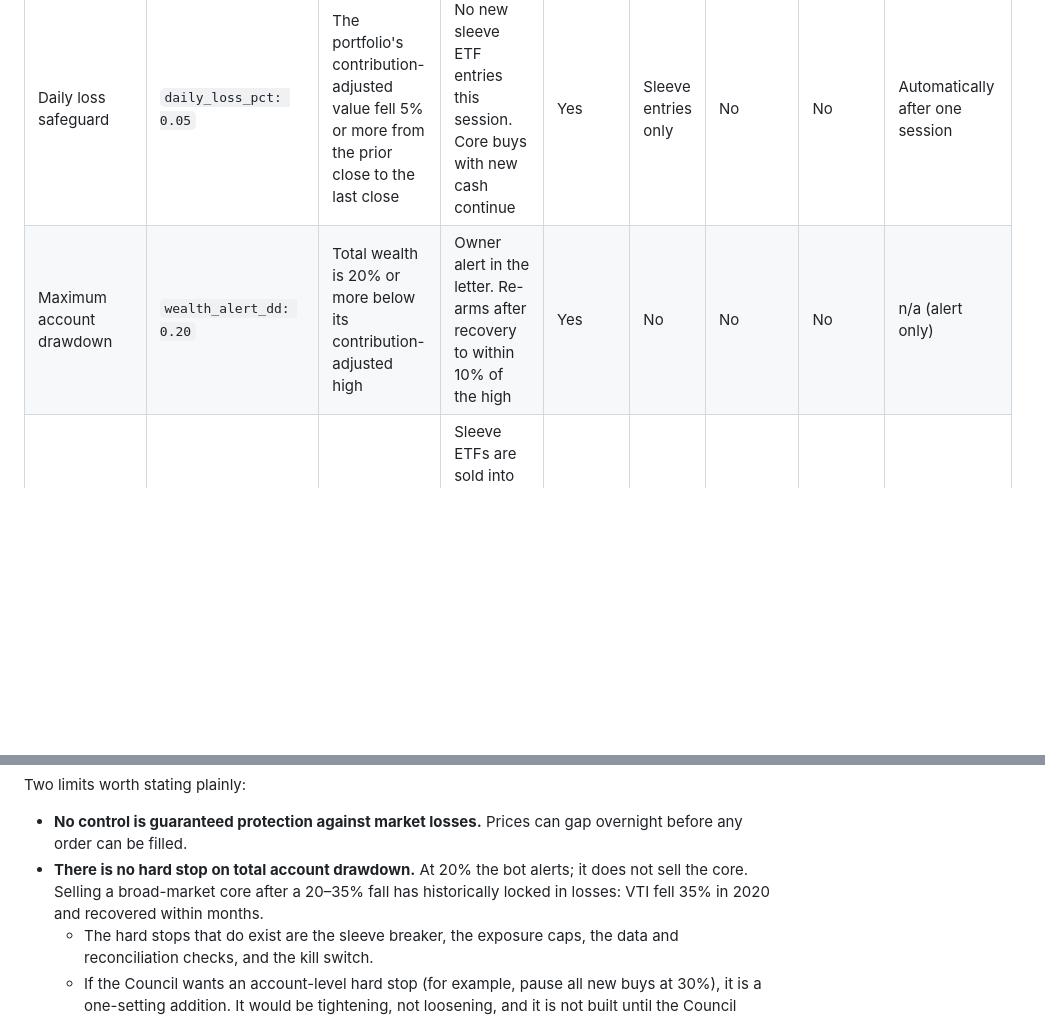
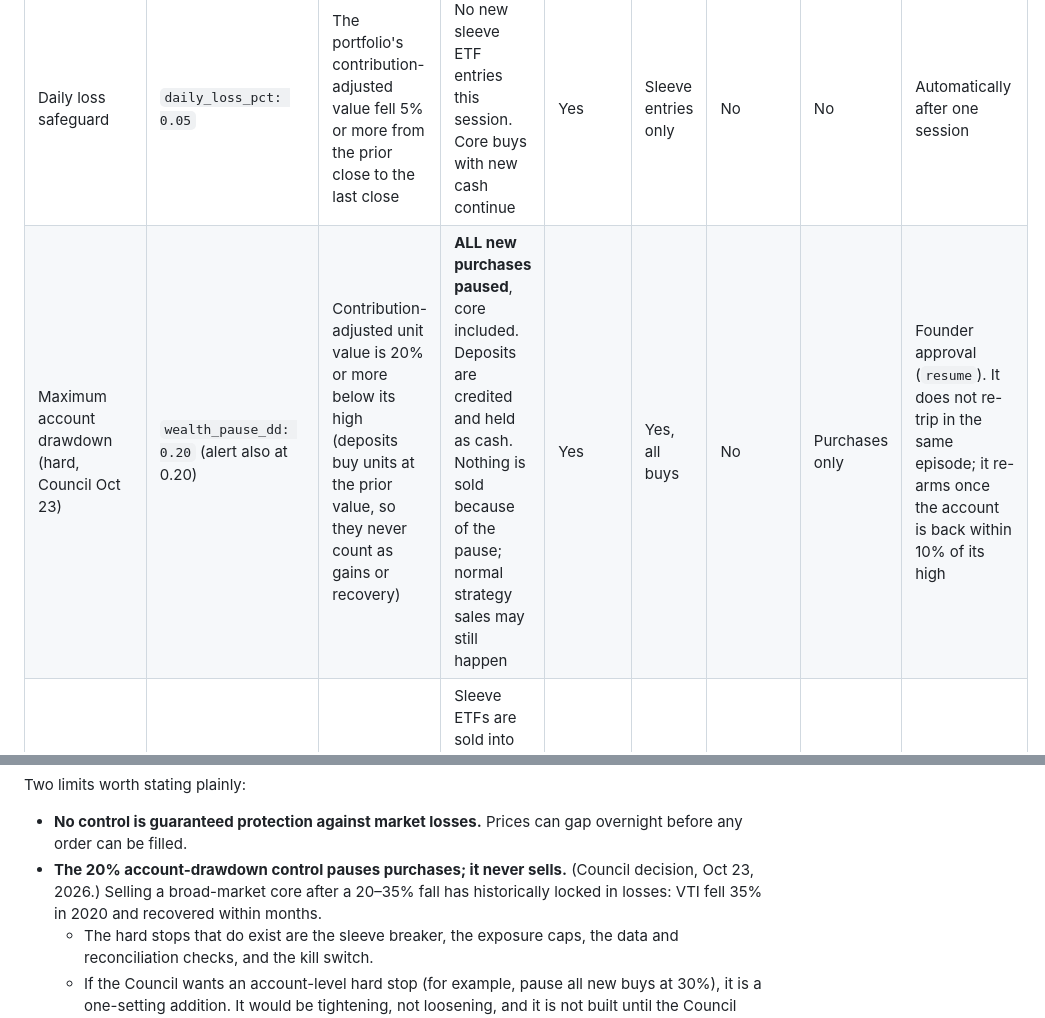
Before and after one commit to BtheAnalyst/hb-global-trading-lab, a Markdown page: docs/GATE3_SAFETY.md, 2 parts joined by grey strips. Drawn GitHub-style; blank space fills up the shorter version.

Commit message:
Docs: 20% account-drawdown purchase pause
Co-Authored-By: Claude Opus 5.5 <noreply@anthropic.com>
Claude-Session: https://claude.ai/code/session_014nt1StvSSiu8ddw36FxC5W

```diff
--- a/docs/GATE3_SAFETY.md
+++ b/docs/GATE3_SAFETY.md
@@ -5,7 +5,7 @@ Source of truth: `config/equity.yaml` (the `risk:` block) and `hbgtl/equity_runn
 | Control | Exact setting | What triggers it | What it does | Alert | Blocks new buys | Sells or closes positions | Pauses the system | How it restarts |
 |---|---|---|---|---|---|---|---|---|
 | Daily loss safeguard | `daily_loss_pct: 0.05` | The portfolio's contribution-adjusted value fell 5% or more from the prior close to the last close | No new sleeve ETF entries this session. Core buys with new cash continue | Yes | Sleeve entries only | No | No | Automatically after one session |
-| Maximum account drawdown | `wealth_alert_dd: 0.20` | Total wealth is 20% or more below its contribution-adjusted high | Owner alert in the letter. Re-arms after recovery to within 10% of the high | Yes | No | No | No | n/a (alert only) |
+| Maximum account drawdown (hard, Council Oct 23) | `wealth_pause_dd: 0.20` (alert also at 0.20) | Contribution-adjusted unit value is 20% or more below its high (deposits buy units at the prior value, so they never count as gains or recovery) | **ALL new purchases paused**, core included. Deposits are credited and held as cash. Nothing is sold because of the pause; normal strategy sales may still happen | Yes | Yes, all buys | No | Purchases only | Founder approval (`resume`). It does not re-trip in the same episode; it re-arms once the account is back within 10% of its high |
 | Momentum sleeve circuit breaker (hard) | `sleeve_breaker_dd: 0.25` | The sleeve's flow-adjusted value is 25% or more below its high | Sleeve ETFs are sold into BIL (T-bills) at the next pass. No sleeve entries until restart. The core is untouched | Yes | Sleeve entries | Yes: sleeve positions move to T-bills | Pauses the sleeve | Owner resume, logged with a reason; the sleeve high resets |
 | Maximum position exposure (hard) | Core: target + 5 points (`core_cap_margin: 0.05`). Each sleeve ETF: 1.5 × slot target (`etf_cap_mult: 1.5`). BIL: sleeve weight + 5 points | A buy would push a holding above its cap. For the Founder's Account (80/20) the caps are VTI 85%, each sleeve ETF 15%, BIL 25% | The buy is refused and logged. Price drift above a cap is reported, not sold | Yes (refusal) | That buy | No | No | Automatic. A repeated refusal is reviewed |
 | Consecutive losing-trade alert | `losing_exit_alert: 6`, `losing_exit_pause: 0` (pause off) | 6 sleeve exits in a row closed at a loss, then each further loss | Owner review alert | Yes | No | No | No | n/a. The pause can be switched on with one setting if the Council chooses |
@@ -16,7 +16,7 @@ Source of truth: `config/equity.yaml` (the `risk:` block) and `hbgtl/equity_runn
 
 Two limits worth stating plainly:
 - **No control is guaranteed protection against market losses.** Prices can gap overnight before any order can be filled.
-- **There is no hard stop on total account drawdown.** At 20% the bot alerts; it does not sell the core. Selling a broad-market core after a 20–35% fall has historically locked in losses: VTI fell 35% in 2020 and recovered within months.
+- **The 20% account-drawdown control pauses purchases; it never sells.** (Council decision, Oct 23, 2026.) Selling a broad-market core after a 20–35% fall has historically locked in losses: VTI fell 35% in 2020 and recovered within months.
   - The hard stops that do exist are the sleeve breaker, the exposure caps, the data and reconciliation checks, and the kill switch.
   - If the Council wants an account-level hard stop (for example, pause all new buys at 30%), it is a one-setting addition. It would be tightening, not loosening, and it is not built until the Council asks.
 
```
Also changed, not shown: docs/RISK_THRESHOLDS.md (+1 -1 lines).
